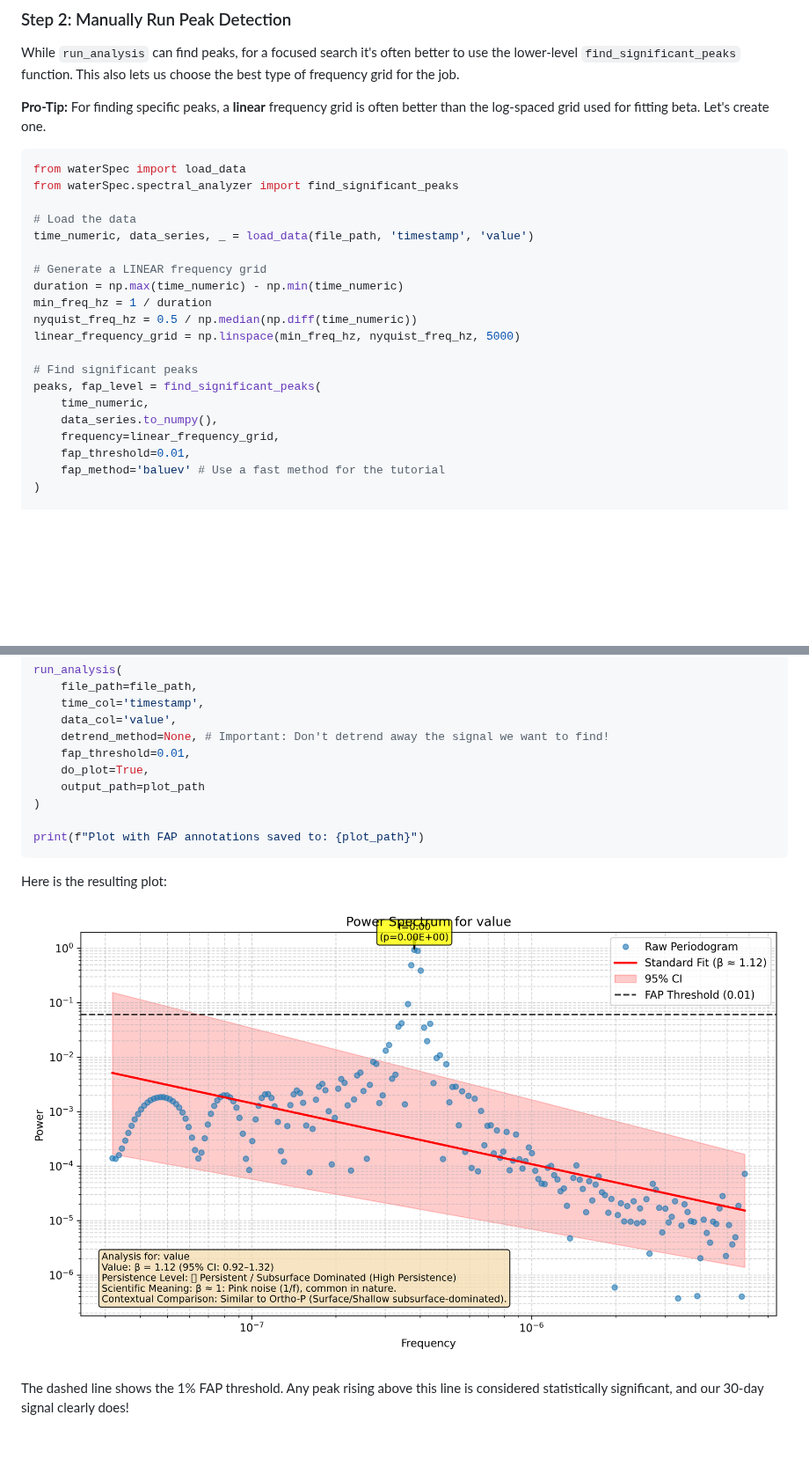
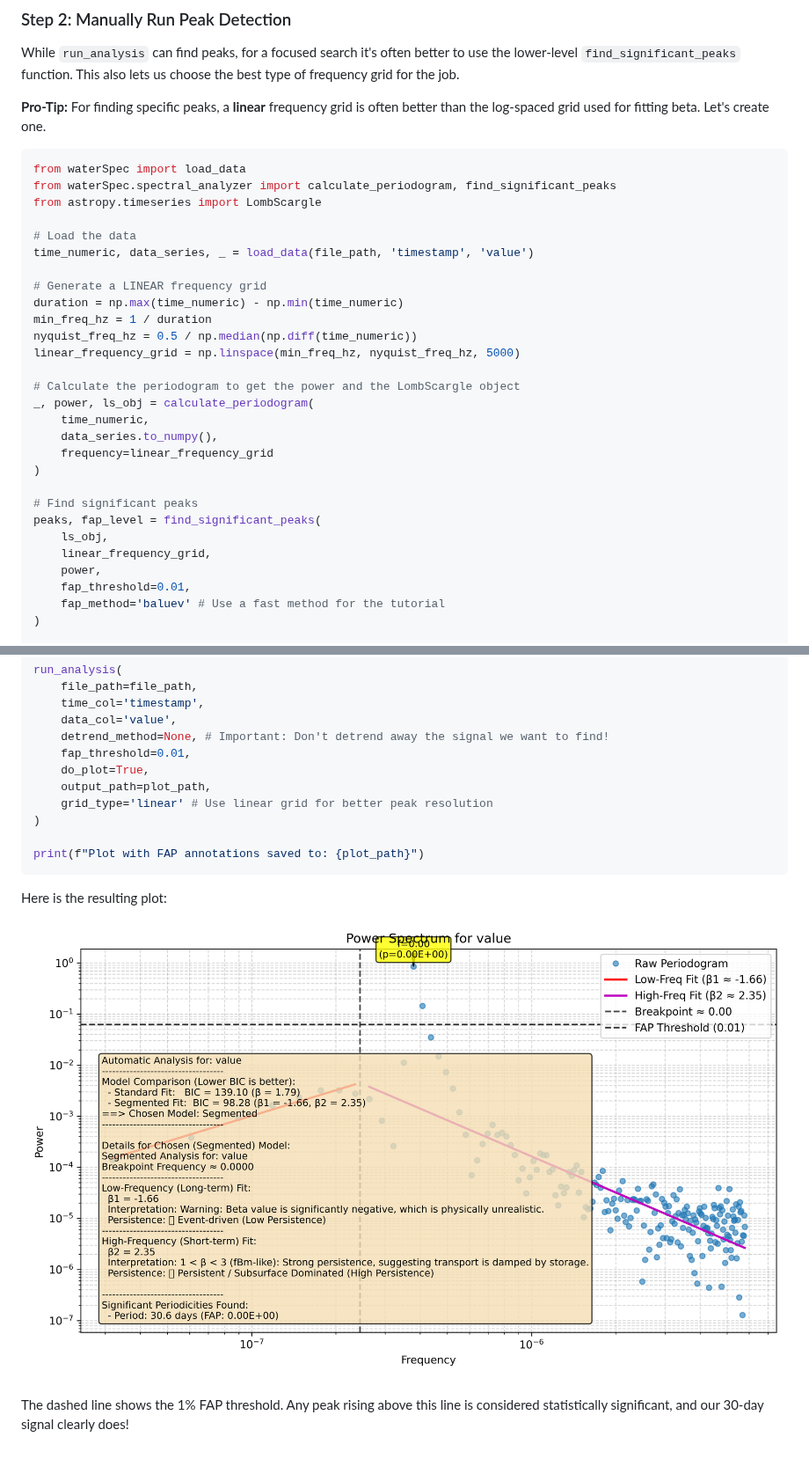
Before and after one commit to LukeAFullard/waterSpec_dev, a Markdown page: docs/tutorials/06-advanced_peak_finding.md, 2 parts joined by grey strips. Shown at 88% size. GitHub-like rendering; pictures changed too: docs/tutorials/06_fap_plot.png; blank space fills up the shorter version.

````diff
--- a/docs/tutorials/06-advanced_peak_finding.md
+++ b/docs/tutorials/06-advanced_peak_finding.md
@@ -34,7 +34,8 @@ While `run_analysis` can find peaks, for a focused search it's often better to u
 
 ```python
 from waterSpec import load_data
-from waterSpec.spectral_analyzer import find_significant_peaks
+from waterSpec.spectral_analyzer import calculate_periodogram, find_significant_peaks
+from astropy.timeseries import LombScargle
 
 # Load the data
 time_numeric, data_series, _ = load_data(file_path, 'timestamp', 'value')
@@ -45,11 +46,18 @@ min_freq_hz = 1 / duration
 nyquist_freq_hz = 0.5 / np.median(np.diff(time_numeric))
 linear_frequency_grid = np.linspace(min_freq_hz, nyquist_freq_hz, 5000)
 
+# Calculate the periodogram to get the power and the LombScargle object
+_, power, ls_obj = calculate_periodogram(
+    time_numeric,
+    data_series.to_numpy(),
+    frequency=linear_frequency_grid
+)
+
 # Find significant peaks
 peaks, fap_level = find_significant_peaks(
-    time_numeric,
-    data_series.to_numpy(),
-    frequency=linear_frequency_grid,
+    ls_obj,
+    linear_frequency_grid,
+    power,
     fap_threshold=0.01,
     fap_method='baluev' # Use a fast method for the tutorial
 )
@@ -85,7 +93,8 @@ run_analysis(
     detrend_method=None, # Important: Don't detrend away the signal we want to find!
     fap_threshold=0.01,
     do_plot=True,
-    output_path=plot_path
+    output_path=plot_path,
+    grid_type='linear' # Use linear grid for better peak resolution
 )
 
 print(f"Plot with FAP annotations saved to: {plot_path}")
````
Also changed, not shown: 2 other files.
